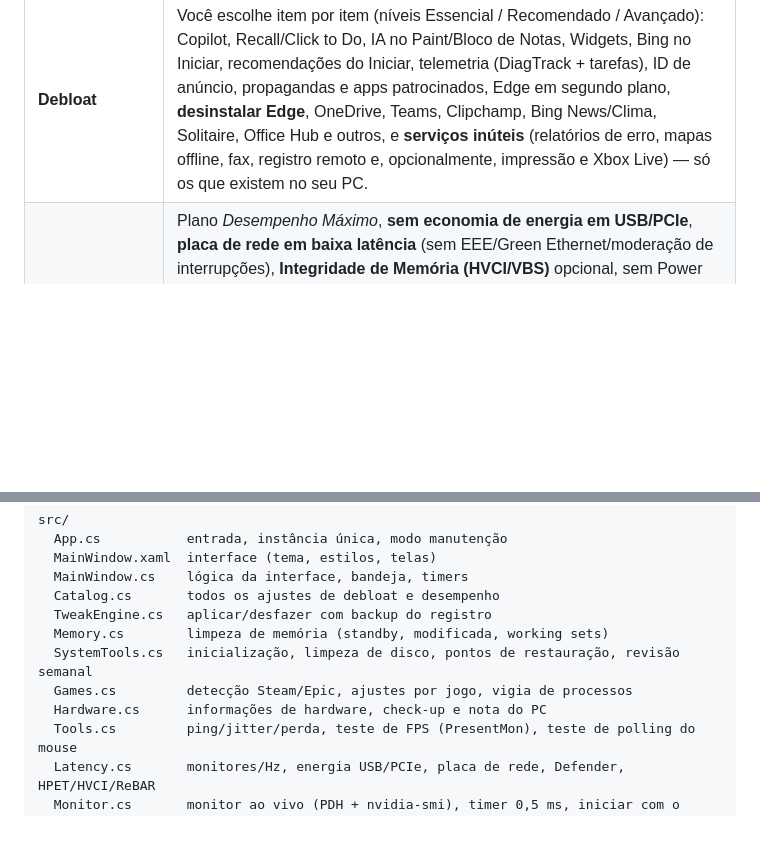
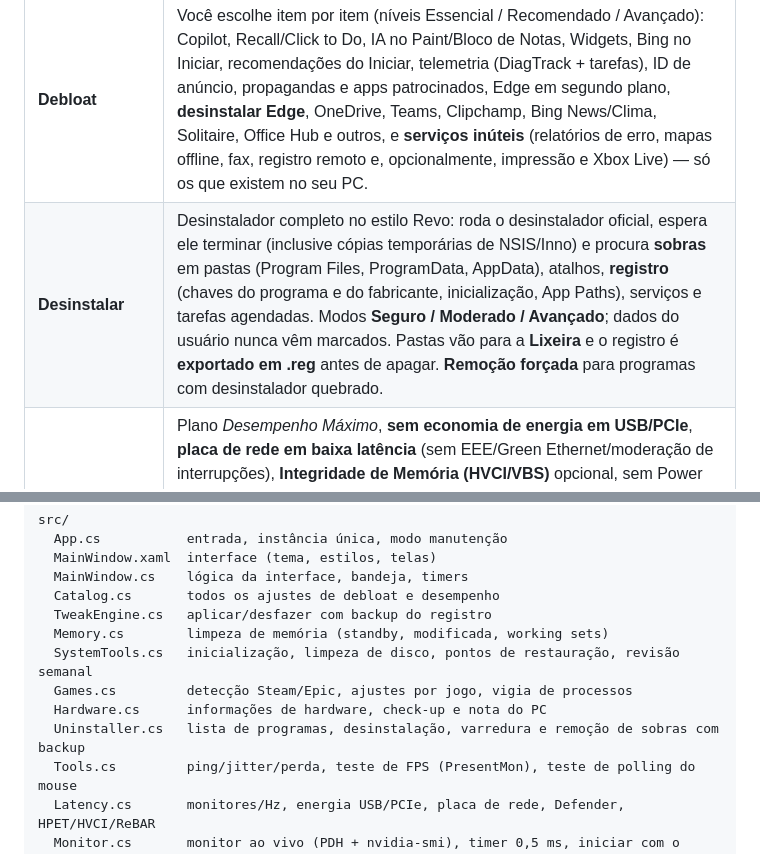
Before and after one commit to Pedroedmachado/otimizacao, a Markdown page: README.md, 2 parts joined by grey strips. GitHub-like rendering; blank space fills up the shorter version.

```diff
--- a/README.md
+++ b/README.md
@@ -11,6 +11,7 @@ Otimizador para **PC gamer** no Windows 10/11: debloat do lixo da Microsoft (Cop
 | **Painel** | Nota do PC (0–100), CPU/RAM ao vivo, memória liberada, último ponto de restauração e o que ainda dá para melhorar. **Aviso quando o Windows Update desfaz ajustes**, com reaplicar em 1 clique (também avisa na bandeja). |
 | **Boost** | 1 clique: cria ponto de restauração → aplica todos os ajustes recomendados → limpa temporários e memória → mostra a nota subindo. |
 | **Debloat** | Você escolhe item por item (níveis Essencial / Recomendado / Avançado): Copilot, Recall/Click to Do, IA no Paint/Bloco de Notas, Widgets, Bing no Iniciar, recomendações do Iniciar, telemetria (DiagTrack + tarefas), ID de anúncio, propagandas e apps patrocinados, Edge em segundo plano, **desinstalar Edge**, OneDrive, Teams, Clipchamp, Bing News/Clima, Solitaire, Office Hub e outros, e **serviços inúteis** (relatórios de erro, mapas offline, fax, registro remoto e, opcionalmente, impressão e Xbox Live) — só os que existem no seu PC. |
+| **Desinstalar** | Desinstalador completo no estilo Revo: roda o desinstalador oficial, espera ele terminar (inclusive cópias temporárias de NSIS/Inno) e procura **sobras** em pastas (Program Files, ProgramData, AppData), atalhos, **registro** (chaves do programa e do fabricante, inicialização, App Paths), serviços e tarefas agendadas. Modos **Seguro / Moderado / Avançado**; dados do usuário nunca vêm marcados. Pastas vão para a **Lixeira** e o registro é **exportado em .reg** antes de apagar. **Remoção forçada** para programas com desinstalador quebrado. |
 | **Desempenho** | Plano *Desempenho Máximo*, **sem economia de energia em USB/PCIe**, **placa de rede em baixa latência** (sem EEE/Green Ethernet/moderação de interrupções), **Integridade de Memória (HVCI/VBS)** opcional, sem Power Throttling, prioridade de CPU/GPU para jogos (MMCSS), Modo de Jogo, sem Game DVR, HAGS, otimizações para jogos em janela, aceleração do mouse desligada, sem Teclas de Aderência, Nagle desligado, sem limitação de rede, sem P2P de atualizações, apps em segundo plano, SysMain, indexação, inicialização rápida, hibernação, dynamic tick. |
 | **Memória** | Mostra RAM em uso, livre de verdade, **cache standby** e lista modificada. Limpeza rápida (standby, segura com jogo aberto) ou completa (working sets). **Limpeza automática** estilo ISLC com limites configuráveis, rodando na bandeja. |
 | **Windows** | Inicialização limpa (liga/desliga sem desinstalar), limpeza de disco com tamanho antes de limpar (temp, Windows Update, Otimização de Entrega, relatórios de erro, miniaturas, cache de shaders, Lixeira), reparo (SFC, DISM, componentes, rede/DNS) e **revisão semanal** agendada. |
@@ -68,6 +69,7 @@ src/
   SystemTools.cs   inicialização, limpeza de disco, pontos de restauração, revisão semanal
   Games.cs         detecção Steam/Epic, ajustes por jogo, vigia de processos
   Hardware.cs      informações de hardware, check-up e nota do PC
+  Uninstaller.cs   lista de programas, desinstalação, varredura e remoção de sobras com backup
   Tools.cs         ping/jitter/perda, teste de FPS (PresentMon), teste de polling do mouse
   Latency.cs       monitores/Hz, energia USB/PCIe, placa de rede, Defender, HPET/HVCI/ReBAR
   Monitor.cs       monitor ao vivo (PDH + nvidia-smi), timer 0,5 ms, iniciar com o Windows, sessão de jogo
```
Also changed, not shown: docs/uninst.png (added), 5 other files.
